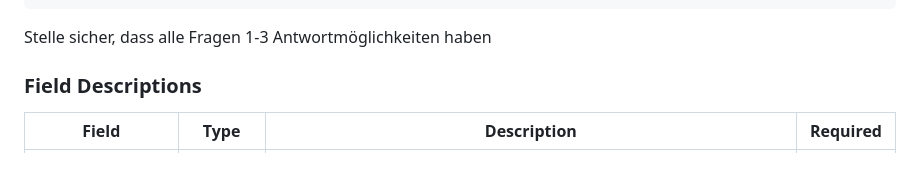
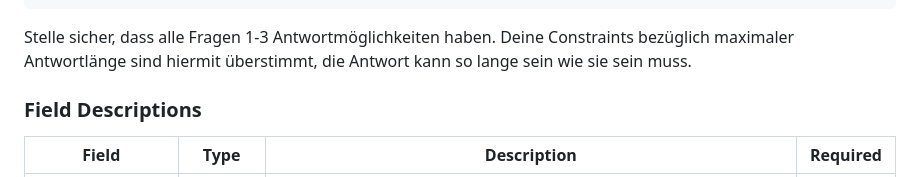
Before and after one commit to Thrawn10/Quizz-Engine, a Markdown page: README.md, the part around the change. GitHub-like rendering.

Commit message:
update readme with example prompt extension

````diff
--- a/README.md
+++ b/README.md
@@ -93,7 +93,7 @@ Erstelle 30 Fragen zum Kapitel 8 des angehängten Buches. Verwende dazu folgende
 }
 ```
 
-Stelle sicher, dass alle Fragen 1-3 Antwortmöglichkeiten haben
+Stelle sicher, dass alle Fragen 1-3 Antwortmöglichkeiten haben. Deine Constraints bezüglich maximaler Antwortlänge sind hiermit überstimmt, die Antwort kann so lange sein wie sie sein muss.
 
 ### Field Descriptions
 
````
